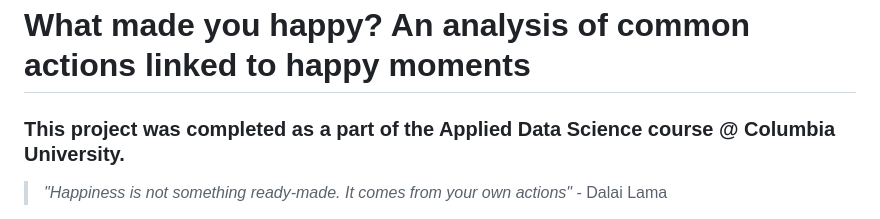
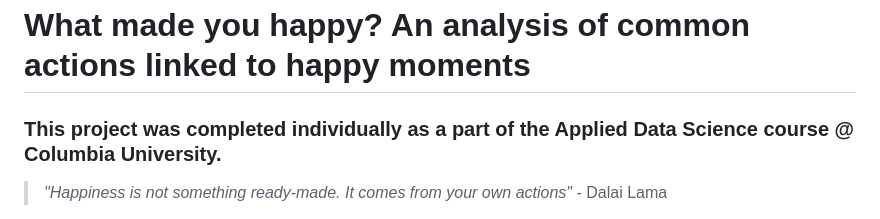
Before and after one commit to shefalishr95/Information-extraction-using-Natural-Language-Processing, a Markdown page: README.md, the part around the change. Rendered like a GitHub page.

```diff
--- a/README.md
+++ b/README.md
@@ -1,5 +1,5 @@
 # What made you happy? An analysis of common actions linked to happy moments
-### This project was completed as a part of the Applied Data Science course @ Columbia University.
+### This project was completed individually as a part of the Applied Data Science course @ Columbia University.
 
 
 > *"Happiness is not something ready-made. It comes from your own actions"* - Dalai Lama
```
